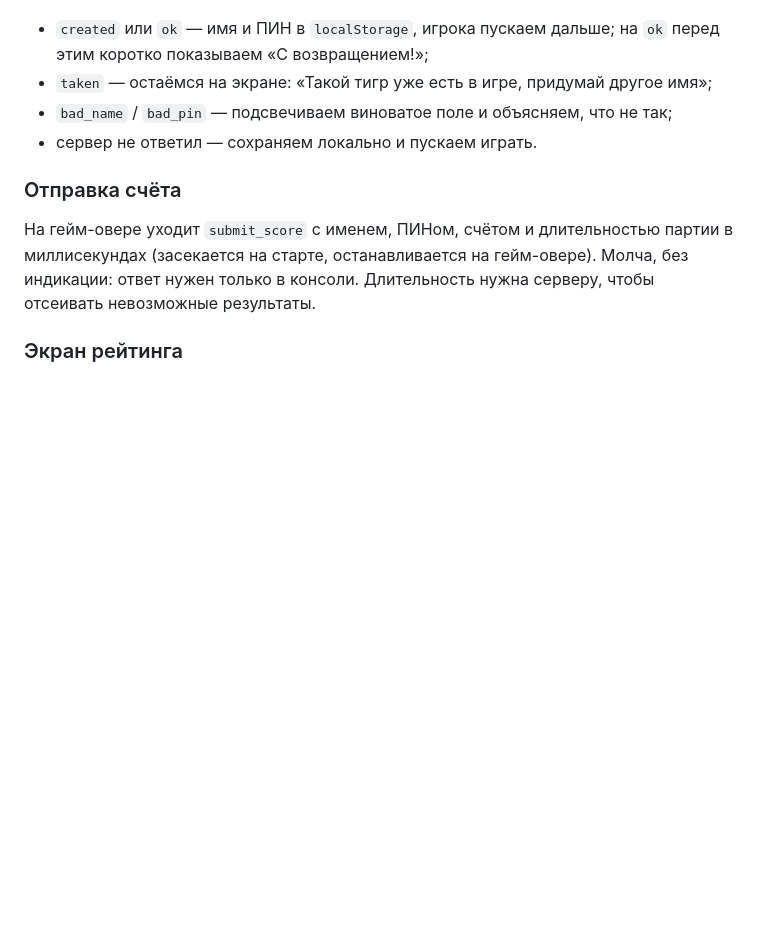
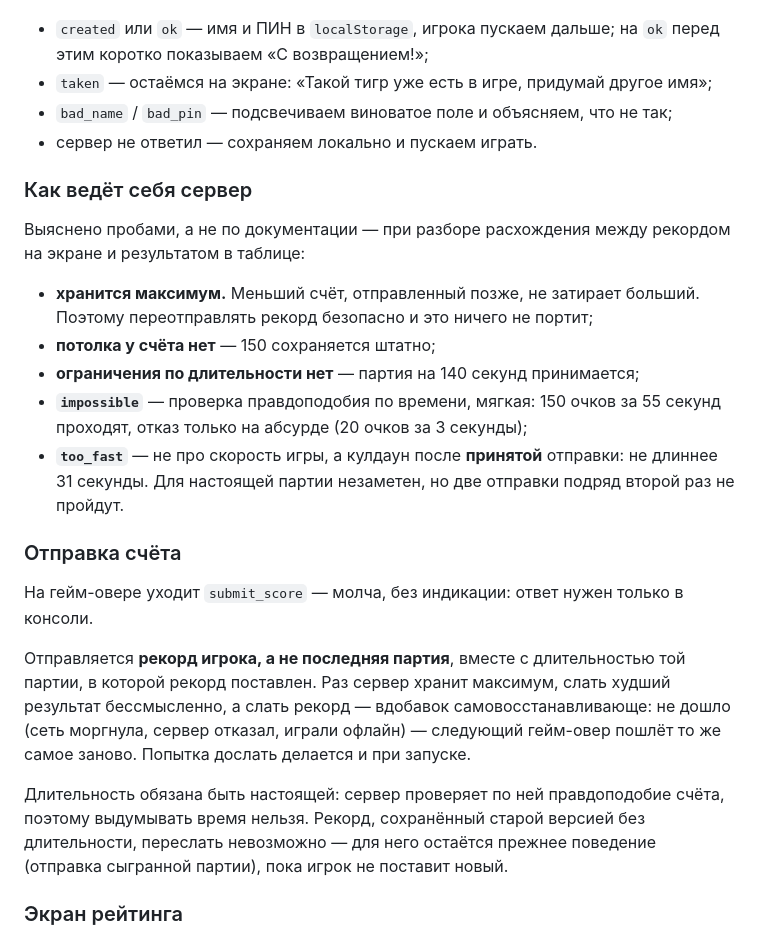
Before and after one commit to dryga8/tiger-honeypots, a Markdown page: tiger-honey-tz.md, the part around the change. GitHub-like rendering; blank space fills up the shorter version.

```diff
--- a/tiger-honey-tz.md
+++ b/tiger-honey-tz.md
@@ -395,12 +395,36 @@ JSON, массив — массивом объектов.
 - `bad_name` / `bad_pin` — подсвечиваем виноватое поле и объясняем, что не так;
 - сервер не ответил — сохраняем локально и пускаем играть.
 
+### Как ведёт себя сервер
+
+Выяснено пробами, а не по документации — при разборе расхождения между
+рекордом на экране и результатом в таблице:
+
+- **хранится максимум.** Меньший счёт, отправленный позже, не затирает
+  больший. Поэтому переотправлять рекорд безопасно и это ничего не портит;
+- **потолка у счёта нет** — 150 сохраняется штатно;
+- **ограничения по длительности нет** — партия на 140 секунд принимается;
+- **`impossible`** — проверка правдоподобия по времени, мягкая: 150 очков за
+  55 секунд проходят, отказ только на абсурде (20 очков за 3 секунды);
+- **`too_fast`** — не про скорость игры, а кулдаун после **принятой**
+  отправки: не длиннее 31 секунды. Для настоящей партии незаметен, но две
+  отправки подряд второй раз не пройдут.
+
 ### Отправка счёта
 
-На гейм-овере уходит `submit_score` с именем, ПИНом, счётом и длительностью
-партии в миллисекундах (засекается на старте, останавливается на гейм-овере).
-Молча, без индикации: ответ нужен только в консоли. Длительность нужна серверу,
-чтобы отсеивать невозможные результаты.
+На гейм-овере уходит `submit_score` — молча, без индикации: ответ нужен только
+в консоли.
+
+Отправляется **рекорд игрока, а не последняя партия**, вместе с длительностью
+той партии, в которой рекорд поставлен. Раз сервер хранит максимум, слать
+худший результат бессмысленно, а слать рекорд — вдобавок самовосстанавливающе:
+не дошло (сеть моргнула, сервер отказал, играли офлайн) — следующий гейм-овер
+пошлёт то же самое заново. Попытка дослать делается и при запуске.
+
+Длительность обязана быть настоящей: сервер проверяет по ней правдоподобие
+счёта, поэтому выдумывать время нельзя. Рекорд, сохранённый старой версией без
+длительности, переслать невозможно — для него остаётся прежнее поведение
+(отправка сыгранной партии), пока игрок не поставит новый.
 
 ### Экран рейтинга
 
```
Also changed, not shown: PROGRESS.md (+35 -1 lines).
